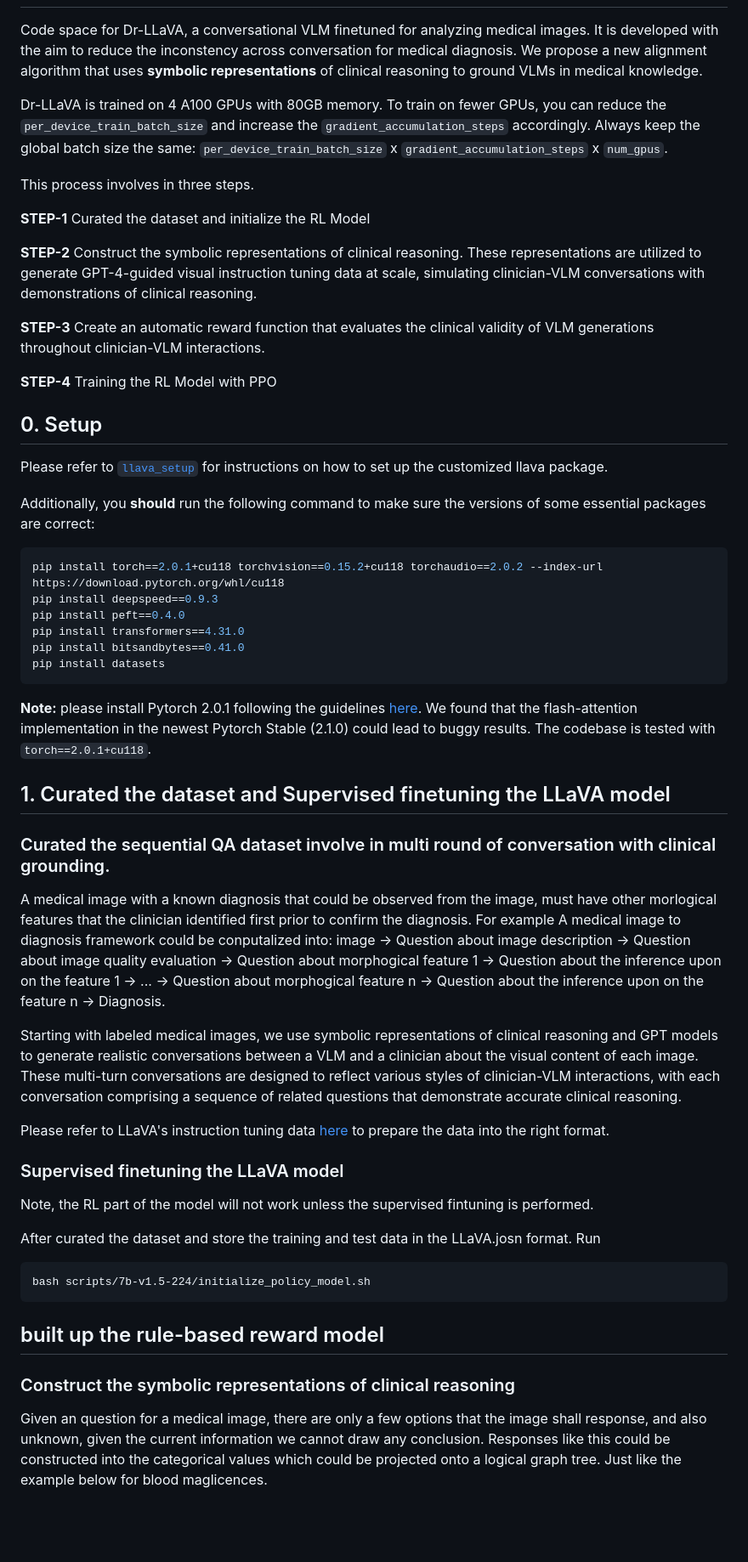
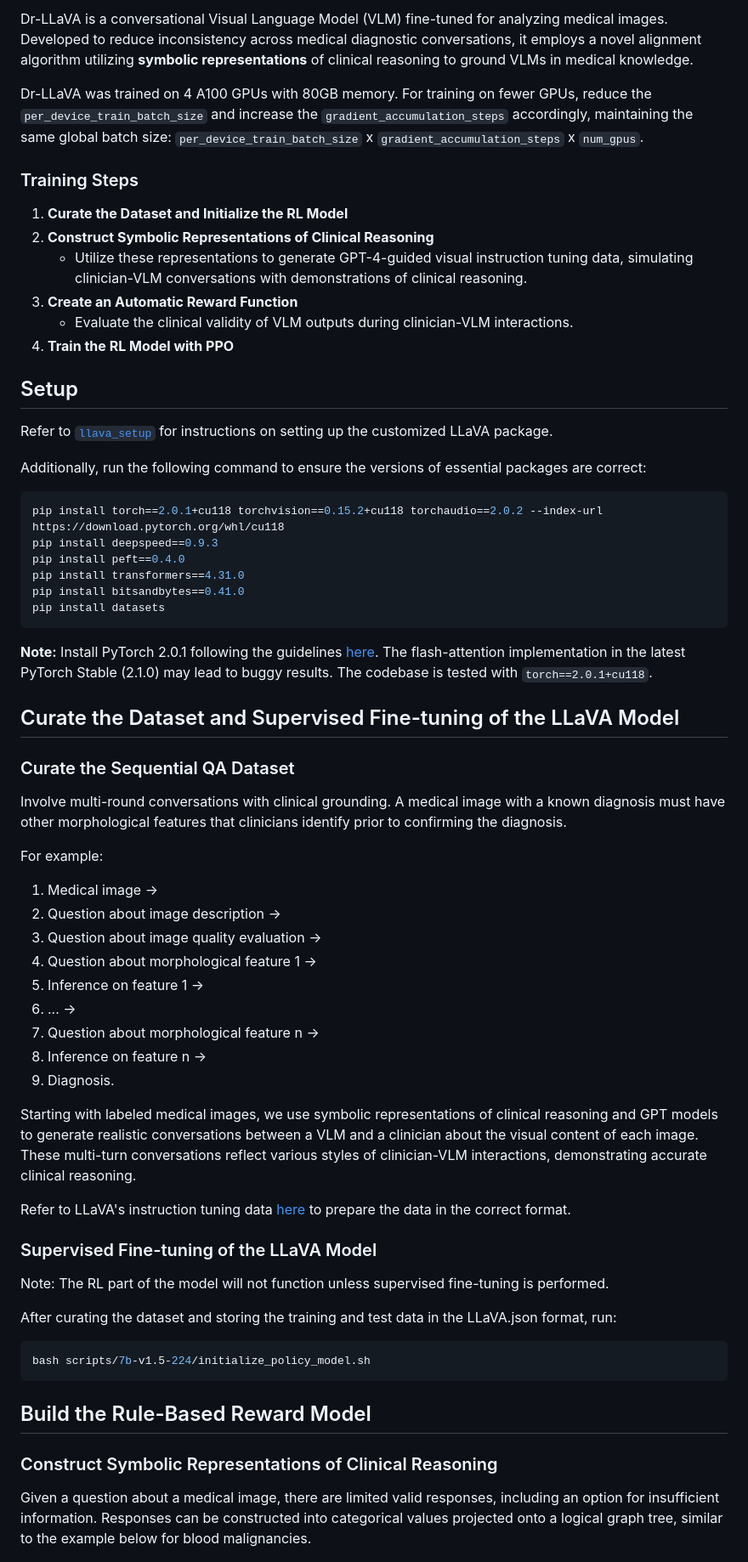
Before and after one commit to AlaaLab/Dr-LLaVA, a Markdown page: README.md, the part around the change printed below. Shown: that part at 85% size. GitHub-like rendering; blank space fills up the shorter version.

Commit message:
write readme

````diff
--- a/README.md
+++ b/README.md
@@ -12,26 +9,23 @@
 </div>
 
+Dr-LLaVA is a conversational Visual Language Model (VLM) fine-tuned for analyzing medical images. Developed to reduce inconsistency across medical diagnostic conversations, it employs a novel alignment algorithm utilizing **symbolic representations** of clinical reasoning to ground VLMs in medical knowledge.
 
-Code space for Dr-LLaVA, a conversational VLM finetuned for analyzing medical images. It is developed with the aim to reduce the inconstency across conversation for medical diagnosis.
-We propose a new alignment algorithm that uses **symbolic representations** of clinical reasoning to ground VLMs in medical knowledge.
+Dr-LLaVA was trained on 4 A100 GPUs with 80GB memory. For training on fewer GPUs, reduce the `per_device_train_batch_size` and increase the `gradient_accumulation_steps` accordingly, maintaining the same global batch size: `per_device_train_batch_size` x `gradient_accumulation_steps` x `num_gpus`.
 
-Dr-LLaVA is trained on 4 A100 GPUs with 80GB memory. To train on fewer GPUs, you can reduce the `per_device_train_batch_size` and increase the `gradient_accumulation_steps` accordingly. Always keep the global batch size the same: `per_device_train_batch_size` x `gradient_accumulation_steps` x `num_gpus`.
+### Training Steps
 
-This process involves in three steps.
+1. **Curate the Dataset and Initialize the RL Model**
+2. **Construct Symbolic Representations of Clinical Reasoning**
+    - Utilize these representations to generate GPT-4-guided visual instruction tuning data, simulating clinician-VLM conversations with demonstrations of clinical reasoning.
+3. **Create an Automatic Reward Function**
+    - Evaluate the clinical validity of VLM outputs during clinician-VLM interactions.
+4. **Train the RL Model with PPO**
 
-**STEP-1** Curated the dataset and initialize the RL Model
+## Setup
 
-**STEP-2** Construct the symbolic representations of clinical reasoning. These representations are utilized to generate GPT-4-guided visual instruction tuning data at scale, simulating clinician-VLM conversations with demonstrations of clinical reasoning.
+Refer to [`llava_setup`](../llava_setup) for instructions on setting up the customized LLaVA package.
 
-**STEP-3** Create an automatic reward function that evaluates the clinical validity of VLM generations throughout clinician-VLM interactions.
-
-**STEP-4** Training the RL Model with PPO
-
-## 0. Setup
-
-Please refer to [`llava_setup`](../llava_setup) for instructions on how to set up the customized llava package.
-
-Additionally, you **should** run the following command to make sure the versions of some essential packages are correct:
+Additionally, run the following command to ensure the versions of essential packages are correct:
 
 ```bash
 pip install torch==2.0.1+cu118 torchvision==0.15.2+cu118 torchaudio==2.0.2 --index-url https://download.pytorch.org/whl/cu118
@@ -42,36 +36,45 @@ pip install bitsandbytes==0.41.0
 pip install datasets
 ```
 
-**Note:** please install Pytorch 2.0.1 following the guidelines [here](https://pytorch.org/get-started/previous-versions/#v201). We found that the flash-attention implementation in the newest Pytorch Stable (2.1.0) could lead to buggy results. The codebase is tested with `torch==2.0.1+cu118`.
+**Note:** Install PyTorch 2.0.1 following the guidelines [here](https://pytorch.org/get-started/previous-versions/#v201). The flash-attention implementation in the latest PyTorch Stable (2.1.0) may lead to buggy results. The codebase is tested with `torch==2.0.1+cu118`.
 
-## 1. Curated the dataset and Supervised finetuning the LLaVA model
+## Curate the Dataset and Supervised Fine-tuning of the LLaVA Model
 
-### Curated the sequential QA dataset involve in multi round of conversation with clinical grounding.
-A medical image with a known diagnosis that could be observed from the image, must have other morlogical features that the clinician identified first prior to confirm the diagnosis.
-For example
-A medical image to diagnosis framework could be conputalized into:
-image -> Question about image description -> Question about image quality evaluation -> Question about morphogical feature 1 -> Question about the inference upon on the feature 1 -> ... -> Question about morphogical feature n -> Question about the inference upon on the feature n -> Diagnosis.
+### Curate the Sequential QA Dataset
 
-Starting with labeled medical images, we use symbolic representations of clinical reasoning and GPT models to generate realistic conversations between a VLM and a clinician about the visual content of each image.
-These multi-turn conversations are designed to reflect various styles of clinician-VLM interactions, with each conversation comprising a sequence of related questions that demonstrate accurate clinical reasoning.
+Involve multi-round conversations with clinical grounding. A medical image with a known diagnosis must have other morphological features that clinicians identify prior to confirming the diagnosis.
 
-Please refer to LLaVA's instruction tuning data [here](https://huggingface.co/datasets/liuhaotian/LLaVA-Instruct-150K/blob/main/llava_v1_5_mix665k.json) to prepare the data into the right format.
+For example:
+1. Medical image ->
+2. Question about image description ->
+3. Question about image quality evaluation ->
+4. Question about morphological feature 1 ->
+5. Inference on feature 1 ->
+6. ... ->
+7. Question about morphological feature n ->
+8. Inference on feature n ->
+9. Diagnosis.
 
-### Supervised finetuning the LLaVA model
+Starting with labeled medical images, we use symbolic representations of clinical reasoning and GPT models to generate realistic conversations between a VLM and a clinician about the visual content of each image. These multi-turn conversations reflect various styles of clinician-VLM interactions, demonstrating accurate clinical reasoning.
 
-Note, the RL part of the model will not work unless the supervised fintuning is performed.
+Refer to LLaVA's instruction tuning data [here](https://huggingface.co/datasets/liuhaotian/LLaVA-Instruct-150K/blob/main/llava_v1_5_mix665k.json) to prepare the data in the correct format.
 
-After curated the dataset and store the training and test data in the LLaVA.josn format.
-Run
-```
+### Supervised Fine-tuning of the LLaVA Model
+
+Note: The RL part of the model will not function unless supervised fine-tuning is performed.
+
+After curating the dataset and storing the training and test data in the LLaVA.json format, run:
+
+```bash
 bash scripts/7b-v1.5-224/initialize_policy_model.sh
 ```
 
-## built up the rule-based reward model
+## Build the Rule-Based Reward Model
 
-### Construct the symbolic representations of clinical reasoning
-Given an question for a medical image, there are only a few options that the image shall response, and also unknown, given the current information we cannot draw any conclusion.
-Responses like this could be constructed into the categorical values which could be projected onto a logical graph tree. Just like the example below for blood maglicences.
+### Construct Symbolic Representations of Clinical Reasoning
+
+Given a question about a medical image, there are limited valid responses, including an option for insufficient information. Responses can be constructed into categorical values projected onto a logical graph tree, similar to the example below for blood malignancies.
+
 <div align="center">
     <img src="assets/images/Symbolic_representation.png" alt="Workflow" width="368px">
 </div>
````
Also changed, not shown: other parts of README.md (+25 -30 lines).
